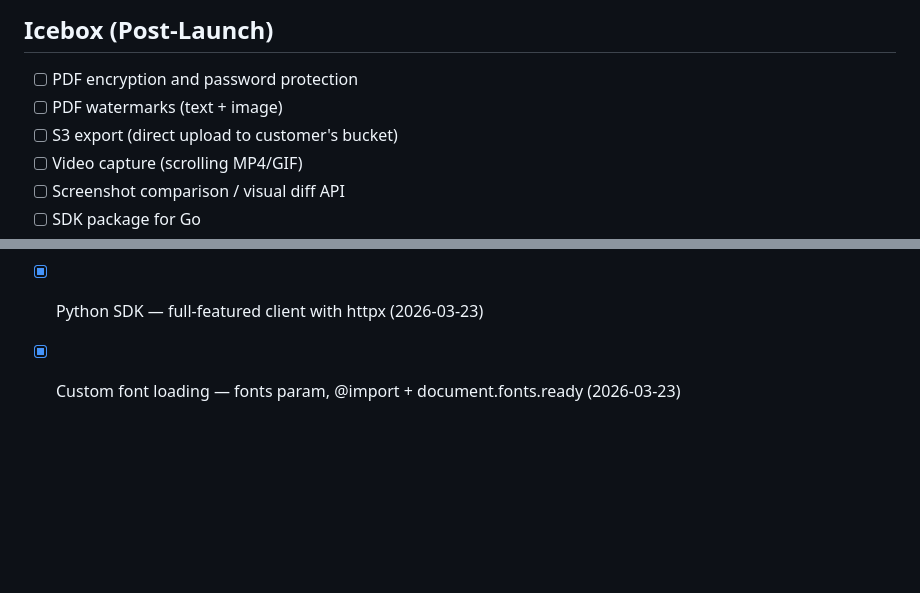
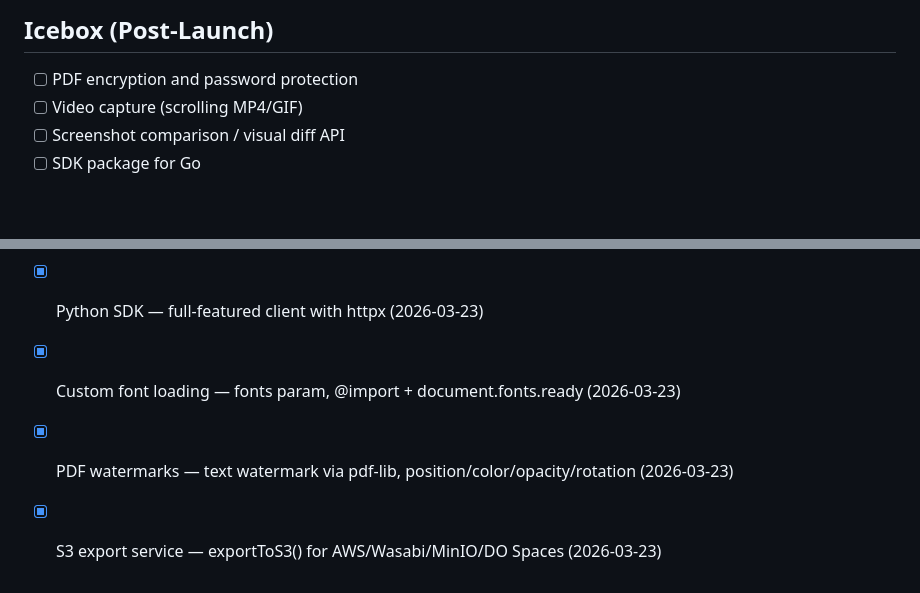
Before and after one commit to claudiusbirdwhistle/pageyoink, a Markdown page: docs/tasks.md, 2 parts joined by grey strips. Rendered like a GitHub page; blank space fills up the shorter version.

Commit message:
Update tasks: watermarks + S3 export done
Co-Authored-By: Claude Opus 4.6 (1M context) <noreply@anthropic.com>

```diff
--- a/docs/tasks.md
+++ b/docs/tasks.md
@@ -92,8 +92,6 @@ All complete.
 
 ## Icebox (Post-Launch)
 - [ ] PDF encryption and password protection
-- [ ] PDF watermarks (text + image)
-- [ ] S3 export (direct upload to customer's bucket)
 - [ ] Video capture (scrolling MP4/GIF)
 - [ ] Screenshot comparison / visual diff API
 - [ ] SDK package for Go
@@ -107,3 +105,5 @@ All complete.
 - [x] Geolocation spoofing — latitude, longitude, accuracy, timezone (2026-03-23)
 - [x] Python SDK — full-featured client with httpx (2026-03-23)
 - [x] Custom font loading — fonts param, @import + document.fonts.ready (2026-03-23)
+- [x] PDF watermarks — text watermark via pdf-lib, position/color/opacity/rotation (2026-03-23)
+- [x] S3 export service — exportToS3() for AWS/Wasabi/MinIO/DO Spaces (2026-03-23)
```
